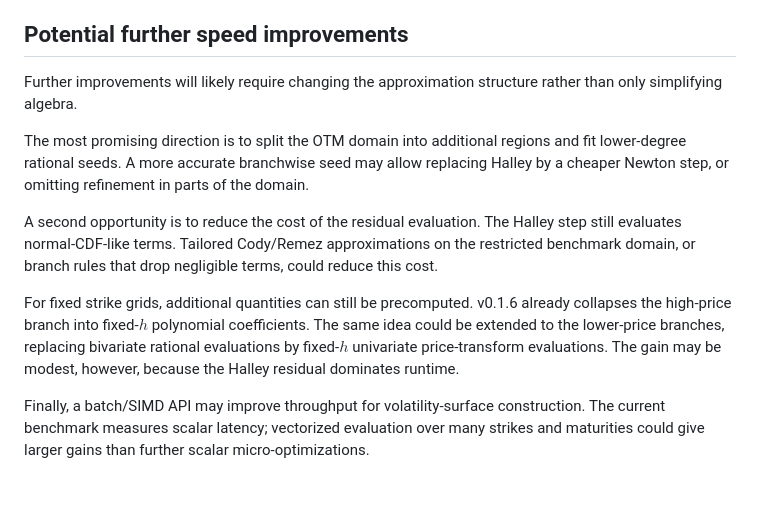
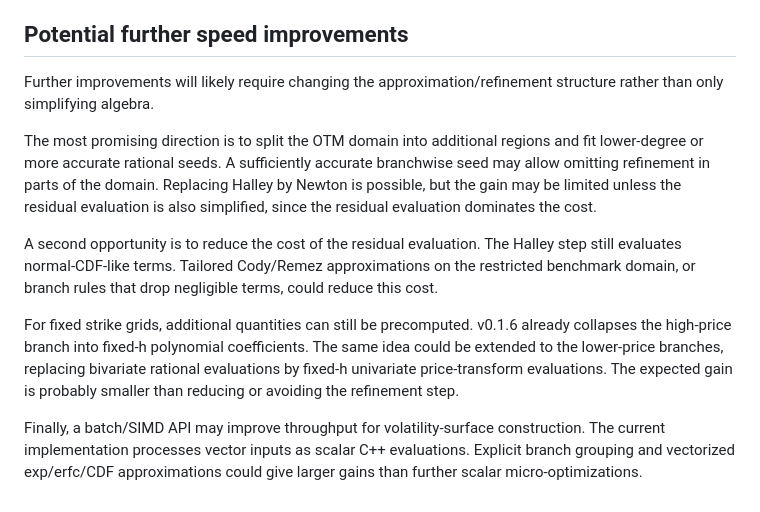
Before and after one commit to wol-fi/volfi, a Markdown page: README.md, the part around the change. GitHub-like rendering.

```diff
--- a/README.md
+++ b/README.md
@@ -228,12 +228,12 @@ The benchmark was run on a local laptop inside WSL2. Timings will still vary wit
 
 ## Potential further speed improvements
 
-Further improvements will likely require changing the approximation structure rather than only simplifying algebra.
+Further improvements will likely require changing the approximation/refinement structure rather than only simplifying algebra.
 
-The most promising direction is to split the OTM domain into additional regions and fit lower-degree rational seeds. A more accurate branchwise seed may allow replacing Halley by a cheaper Newton step, or omitting refinement in parts of the domain.
+The most promising direction is to split the OTM domain into additional regions and fit lower-degree or more accurate rational seeds. A sufficiently accurate branchwise seed may allow omitting refinement in parts of the domain. Replacing Halley by Newton is possible, but the gain may be limited unless the residual evaluation is also simplified, since the residual evaluation dominates the cost.
 
 A second opportunity is to reduce the cost of the residual evaluation. The Halley step still evaluates normal-CDF-like terms. Tailored Cody/Remez approximations on the restricted benchmark domain, or branch rules that drop negligible terms, could reduce this cost.
 
-For fixed strike grids, additional quantities can still be precomputed. v0.1.6 already collapses the high-price branch into fixed-$h$ polynomial coefficients. The same idea could be extended to the lower-price branches, replacing bivariate rational evaluations by fixed-$h$ univariate price-transform evaluations. The gain may be modest, however, because the Halley residual dominates runtime.
+For fixed strike grids, additional quantities can still be precomputed. v0.1.6 already collapses the high-price branch into fixed-h polynomial coefficients. The same idea could be extended to the lower-price branches, replacing bivariate rational evaluations by fixed-h univariate price-transform evaluations. The expected gain is probably smaller than reducing or avoiding the refinement step.
 
-Finally, a batch/SIMD API may improve throughput for volatility-surface construction. The current benchmark measures scalar latency; vectorized evaluation over many strikes and maturities could give larger gains than further scalar micro-optimizations.
+Finally, a batch/SIMD API may improve throughput for volatility-surface construction. The current implementation processes vector inputs as scalar C++ evaluations. Explicit branch grouping and vectorized exp/erfc/CDF approximations could give larger gains than further scalar micro-optimizations.
```
